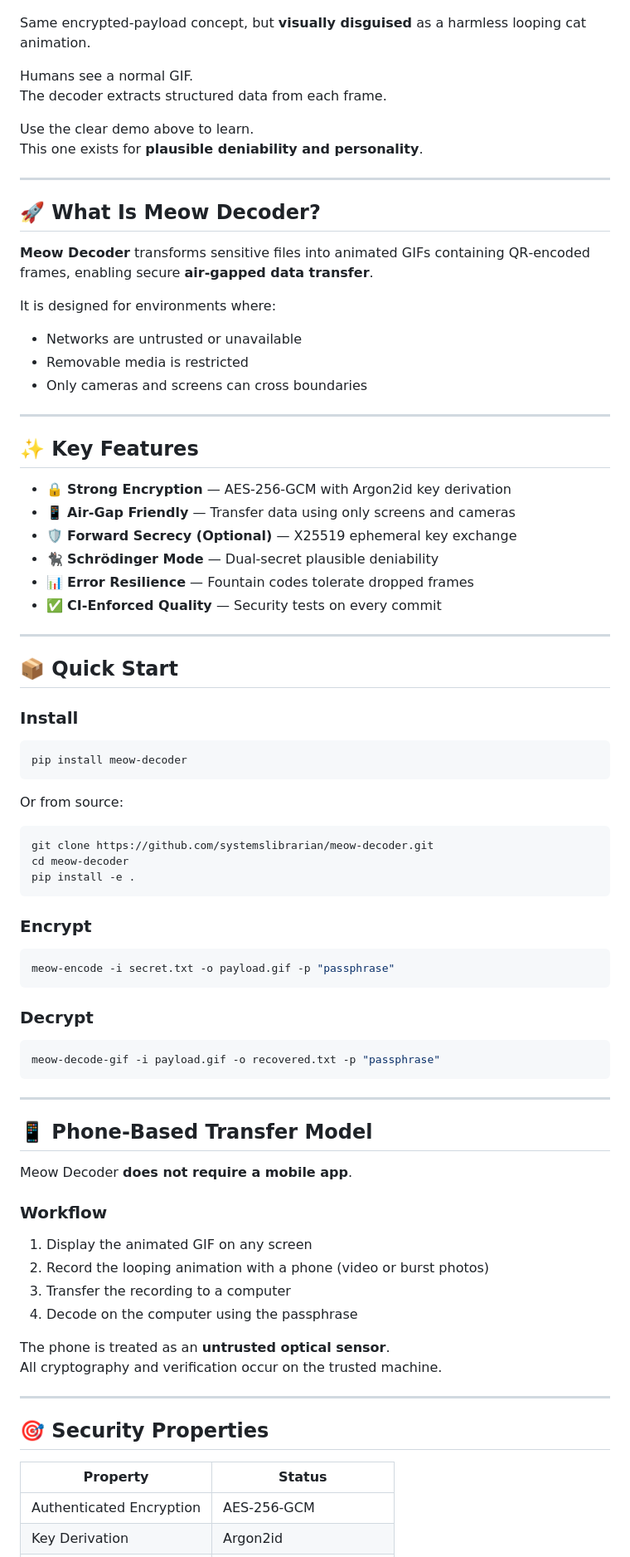
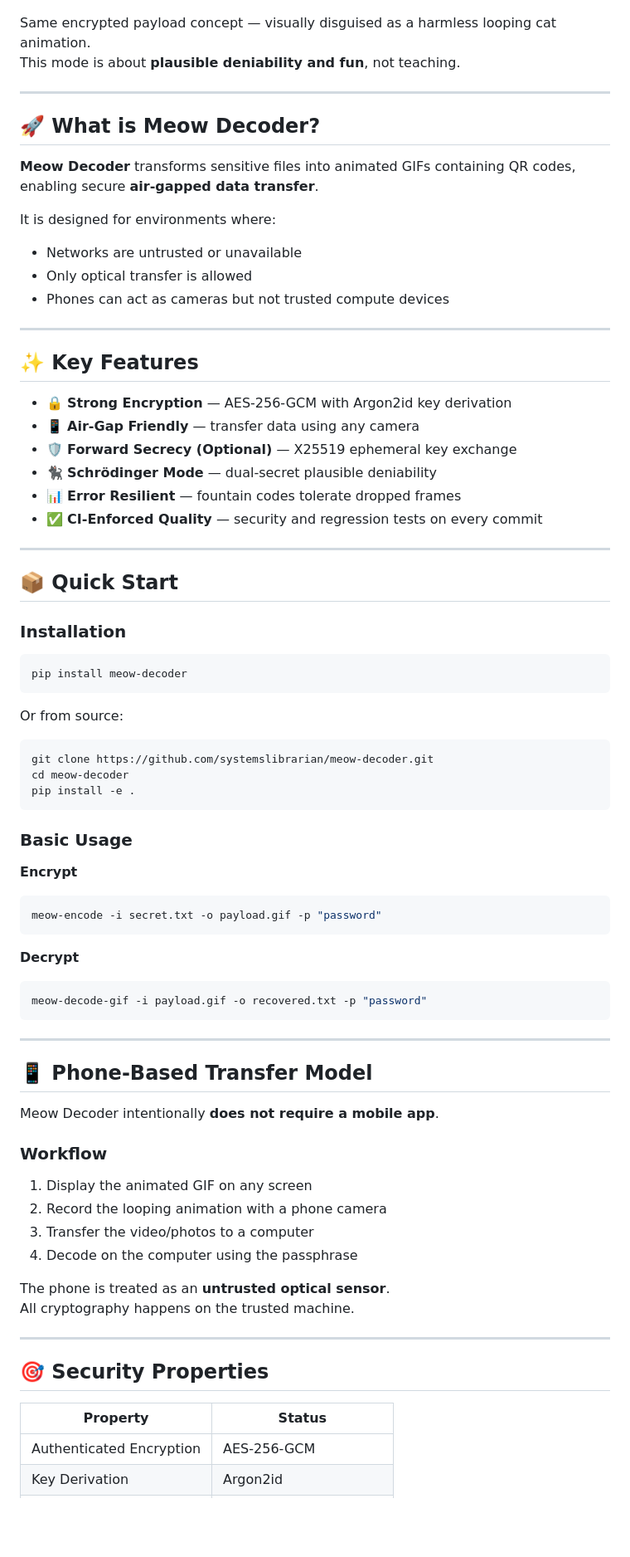
Before and after one commit to systemslibrarian/meow-decoder, a Markdown page: README.md, the part around one of its changes. Shown at 83% size. Drawn GitHub-style; blank space fills up the shorter version.

````diff
--- a/README.md
+++ b/README.md
@@ -45,41 +45,36 @@ This version is intentionally explicit — it teaches and reassures.
   <img src="assets/demo_camouflage.gif" alt="Camouflaged payload disguised as a cat GIF" width="750">
 </p>
 
-Same encrypted‑payload concept, but **visually disguised** as a harmless looping cat animation.
-
-Humans see a normal GIF.
-The decoder extracts structured data from each frame.
-
-Use the clear demo above to learn.
-This one exists for **plausible deniability and personality**.
+Same encrypted payload concept — visually disguised as a harmless looping cat animation.
+This mode is about **plausible deniability and fun**, not teaching.
 
 ---
 
-## 🚀 What Is Meow Decoder?
+## 🚀 What is Meow Decoder?
 
-**Meow Decoder** transforms sensitive files into animated GIFs containing QR‑encoded frames, enabling secure **air‑gapped data transfer**.
+**Meow Decoder** transforms sensitive files into animated GIFs containing QR codes, enabling secure **air-gapped data transfer**.
 
 It is designed for environments where:
 - Networks are untrusted or unavailable
-- Removable media is restricted
-- Only cameras and screens can cross boundaries
+- Only optical transfer is allowed
+- Phones can act as cameras but not trusted compute devices
 
 ---
 
 ## ✨ Key Features
 
-- 🔒 **Strong Encryption** — AES‑256‑GCM with Argon2id key derivation
-- 📱 **Air‑Gap Friendly** — Transfer data using only screens and cameras
+- 🔒 **Strong Encryption** — AES-256-GCM with Argon2id key derivation
+- 📱 **Air-Gap Friendly** — transfer data using any camera
 - 🛡️ **Forward Secrecy (Optional)** — X25519 ephemeral key exchange
-- 🐈‍⬛ **Schrödinger Mode** — Dual‑secret plausible deniability
-- 📊 **Error Resilience** — Fountain codes tolerate dropped frames
-- ✅ **CI‑Enforced Quality** — Security tests on every commit
+- 🐈‍⬛ **Schrödinger Mode** — dual-secret plausible deniability
+- 📊 **Error Resilient** — fountain codes tolerate dropped frames
+- ✅ **CI-Enforced Quality** — security and regression tests on every commit
 
 ---
 
 ## 📦 Quick Start
 
-### Install
+### Installation
 
 ```bash
 pip install meow-decoder
@@ -93,39 +88,39 @@ cd meow-decoder
 pip install -e .
 ```
 
-### Encrypt
+### Basic Usage
 
+**Encrypt**
 ```bash
-meow-encode -i secret.txt -o payload.gif -p "passphrase"
+meow-encode -i secret.txt -o payload.gif -p "password"
 ```
 
-### Decrypt
-
+**Decrypt**
 ```bash
-meow-decode-gif -i payload.gif -o recovered.txt -p "passphrase"
+meow-decode-gif -i payload.gif -o recovered.txt -p "password"
 ```
 
 ---
 
-## 📱 Phone‑Based Transfer Model
+## 📱 Phone-Based Transfer Model
 
-Meow Decoder **does not require a mobile app**.
+Meow Decoder intentionally **does not require a mobile app**.
 
 ### Workflow
 
 1. Display the animated GIF on any screen
-2. Record the looping animation with a phone (video or burst photos)
-3. Transfer the recording to a computer
+2. Record the looping animation with a phone camera
+3. Transfer the video/photos to a computer
 4. Decode on the computer using the passphrase
 
 The phone is treated as an **untrusted optical sensor**.
-All cryptography and verification occur on the trusted machine.
+All cryptography happens on the trusted machine.
 
 ---
 
 ## 🎯 Security Properties
 
 | Property | Status |
-|-------|--------|
-| Authenticated Encryption | AES‑256‑GCM |
+|--------|--------|
+| Authenticated Encryption | AES-256-GCM |
 | Key Derivation | Argon2id |
````
Also changed, not shown: other parts of README.md (+17 -17 lines).
